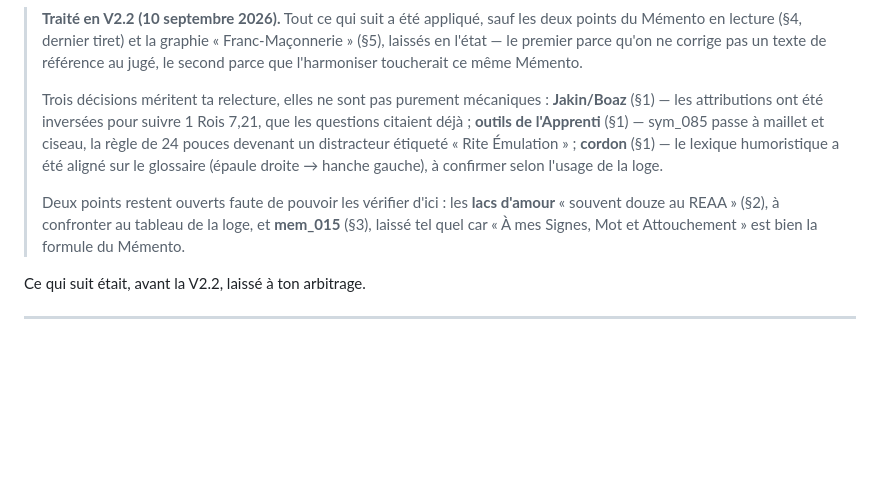
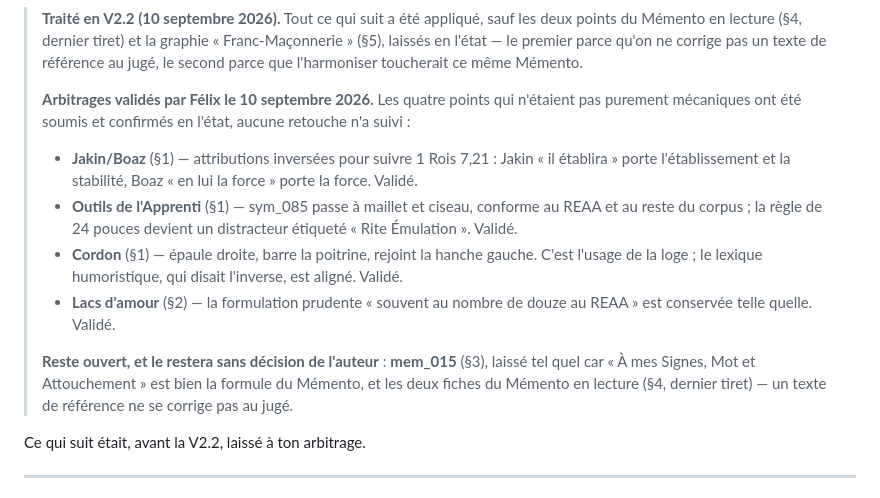
Before and after one commit to F3nnnX/Quizz_Maconnique, a Markdown page: RELECTURE-V2.1.md, the part around the change. GitHub-like rendering; blank space fills up the shorter version.

Commit message:
Consigne les arbitrages valides par l'auteur
Les quatre points de la V2.2 qui n'etaient pas purement mecaniques ont ete
soumis a Felix et confirmes en l'etat : Jakin/Boaz suivant 1 Rois 7,21,
maillet et ciseau pour l'Apprenti, cordon de l'epaule droite a la hanche
gauche, lacs d'amour laisses a « souvent douze ». Aucune retouche du code
ne suit : c'est une decision, pas un correctif.

Les fichiers disaient encore « a valider » et « reste ouvert », ce qui
aurait fait reposer la question a la prochaine session. Ils enregistrent
desormais la decision et sa date.

En tete du TODO, l'arbitrage cede la place au menage des branches, seule
tache reellement en attente : trois branches fusionnees a supprimer, que
le controle de permissions de l'environnement m'interdit de toucher, avec
l'avertissement de ne pas emporter la branche Kata au passage.

Co-Authored-By: Claude Opus 5 <noreply@anthropic.com>
Claude-Session: https://claude.ai/code/session_01VTyAfN6iBBp4VvCF3ksi8G

```diff
--- a/RELECTURE-V2.1.md
+++ b/RELECTURE-V2.1.md
@@ -12,16 +12,22 @@ Relecture complète du 10 septembre 2026 : 531 questions, glossaire (269 entrée
 > laissés en l'état — le premier parce qu'on ne corrige pas un texte de référence au jugé,
 > le second parce que l'harmoniser toucherait ce même Mémento.
 >
-> Trois décisions méritent ta relecture, elles ne sont pas purement mécaniques :
-> **Jakin/Boaz** (§1) — les attributions ont été inversées pour suivre 1 Rois 7,21, que les
-> questions citaient déjà ; **outils de l'Apprenti** (§1) — sym_085 passe à maillet et ciseau,
-> la règle de 24 pouces devenant un distracteur étiqueté « Rite Émulation » ; **cordon** (§1) —
-> le lexique humoristique a été aligné sur le glossaire (épaule droite → hanche gauche),
-> à confirmer selon l'usage de la loge.
+> **Arbitrages validés par Félix le 10 septembre 2026.** Les quatre points qui n'étaient pas
+> purement mécaniques ont été soumis et confirmés en l'état, aucune retouche n'a suivi :
 >
-> Deux points restent ouverts faute de pouvoir les vérifier d'ici : les **lacs d'amour**
-> « souvent douze au REAA » (§2), à confronter au tableau de la loge, et **mem_015** (§3),
-> laissé tel quel car « À mes Signes, Mot et Attouchement » est bien la formule du Mémento.
+> - **Jakin/Boaz** (§1) — attributions inversées pour suivre 1 Rois 7,21 : Jakin « il établira »
+>   porte l'établissement et la stabilité, Boaz « en lui la force » porte la force. Validé.
+> - **Outils de l'Apprenti** (§1) — sym_085 passe à maillet et ciseau, conforme au REAA et au
+>   reste du corpus ; la règle de 24 pouces devient un distracteur étiqueté « Rite Émulation ».
+>   Validé.
+> - **Cordon** (§1) — épaule droite, barre la poitrine, rejoint la hanche gauche. C'est l'usage
+>   de la loge ; le lexique humoristique, qui disait l'inverse, est aligné. Validé.
+> - **Lacs d'amour** (§2) — la formulation prudente « souvent au nombre de douze au REAA » est
+>   conservée telle quelle. Validé.
+>
+> **Reste ouvert, et le restera sans décision de l'auteur** : **mem_015** (§3), laissé tel quel
+> car « À mes Signes, Mot et Attouchement » est bien la formule du Mémento, et les deux fiches
+> du Mémento en lecture (§4, dernier tiret) — un texte de référence ne se corrige pas au jugé.
 
 Ce qui suit était, avant la V2.2, laissé à ton arbitrage.
 
```
Also changed, not shown: SUIVI.md (+9 -6 lines).
